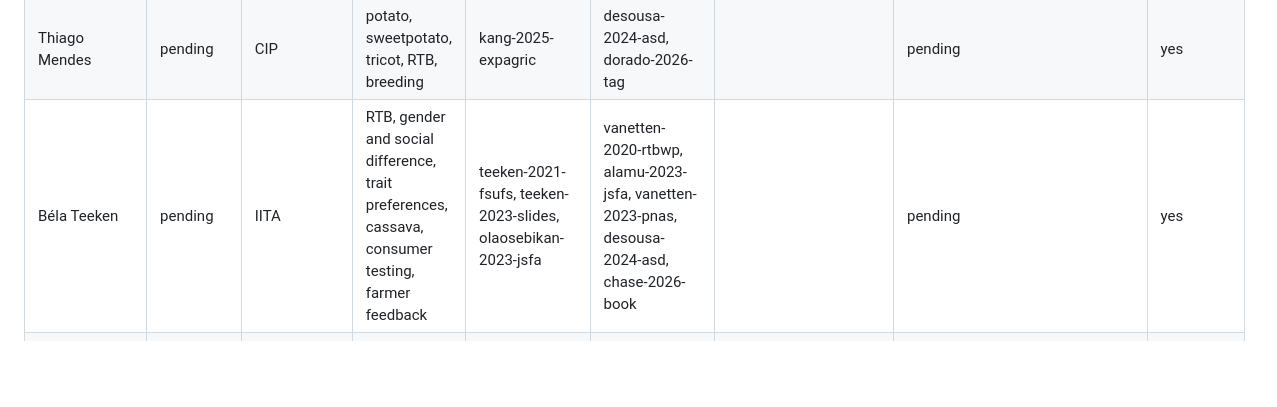
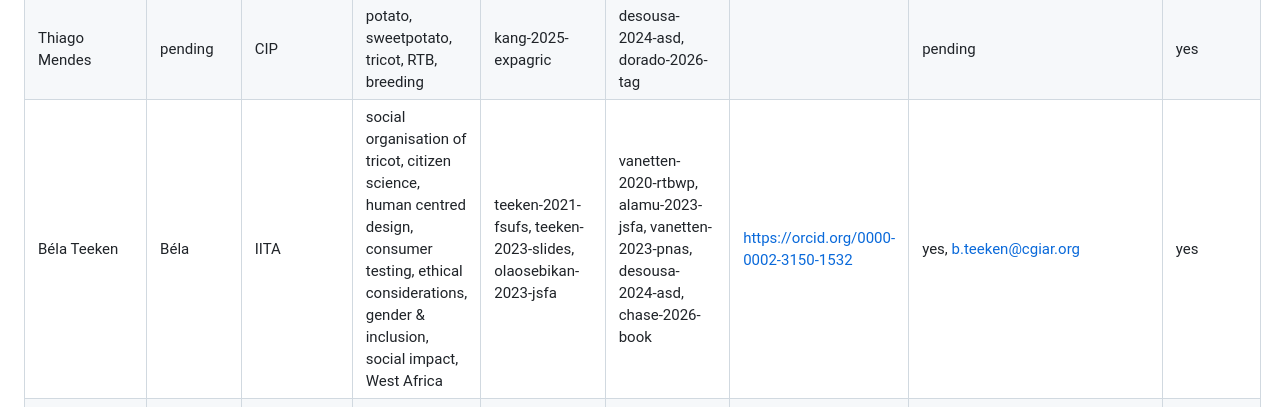
Before and after one commit to AgrDataSci/tricot-knowledge-base, a Markdown page: people.md, the part around the change. GitHub-like rendering; blank space fills up the shorter version.

Commit message:
Revise Béla Teeken's information in people.md
Updated Béla Teeken's entry with additional details and corrected name.

```diff
--- a/people.md
+++ b/people.md
@@ -58,7 +58,7 @@ When asked to identify or recommend experts, filter candidates to entries with `
 | Anna Müller | pending | Alliance of Bioversity International & CIAT | farmer feedback, inclusive design, UX | muller-2025-ux, schumann-2024-ux | vanetten-2023-pnas, desousa-2024-asd, quiros-2024-compag, chase-2026-book | | pending | yes |
 | Pieter Rutsaert | pending | CIMMYT | video-based product concept testing, product testing, market research | rutsaert-2023-mib, mbugua-2024-mib, donovan-2025-expagric | desousa-2024-asd | https://orcid.org/0000-0001-9691-6088 | yes, p.rutsaert@cgiar.org | yes |
 | Thiago Mendes | pending | CIP | potato, sweetpotato, tricot, RTB, breeding | kang-2025-expagric | desousa-2024-asd, dorado-2026-tag | | pending | yes |
-| Béla Teeken | pending | IITA | RTB, gender and social difference, trait preferences, cassava, consumer testing, farmer feedback | teeken-2021-fsufs, teeken-2023-slides, olaosebikan-2023-jsfa | vanetten-2020-rtbwp, alamu-2023-jsfa, vanetten-2023-pnas, desousa-2024-asd, chase-2026-book | | pending | yes |
+| Béla Teeken | Béla | IITA | social organisation of tricot, citizen science, human centred design, consumer testing, ethical considerations, gender & inclusion, social impact, West Africa | teeken-2021-fsufs, teeken-2023-slides, olaosebikan-2023-jsfa | vanetten-2020-rtbwp, alamu-2023-jsfa, vanetten-2023-pnas, desousa-2024-asd, chase-2026-book | https://orcid.org/0000-0002-3150-1532 | yes, b.teeken@cgiar.org | yes |
 | Joost van Heerwaarden | pending | Wageningen University | trial size, genetic gain on farm, statistics, genetic parameters from rankings, heritability | dorado-2026-tag | vanetten-2023-pnas, desousa-2024-asd, nabateregga-2025-eja, voss-2025-ppp, chase-2026-book | | pending | yes |
 | Sognigbé N'Danikou | Sognigbé N'Danikou | WorldVeg | vegetables, opportunity crops, seed systems | voss-2025-ppp | desousa-2024-asd | https://orcid.org/0000-0002-4163-8567 | yes, sognigbe.ndanikou@worldveg.org | yes |
 
```
